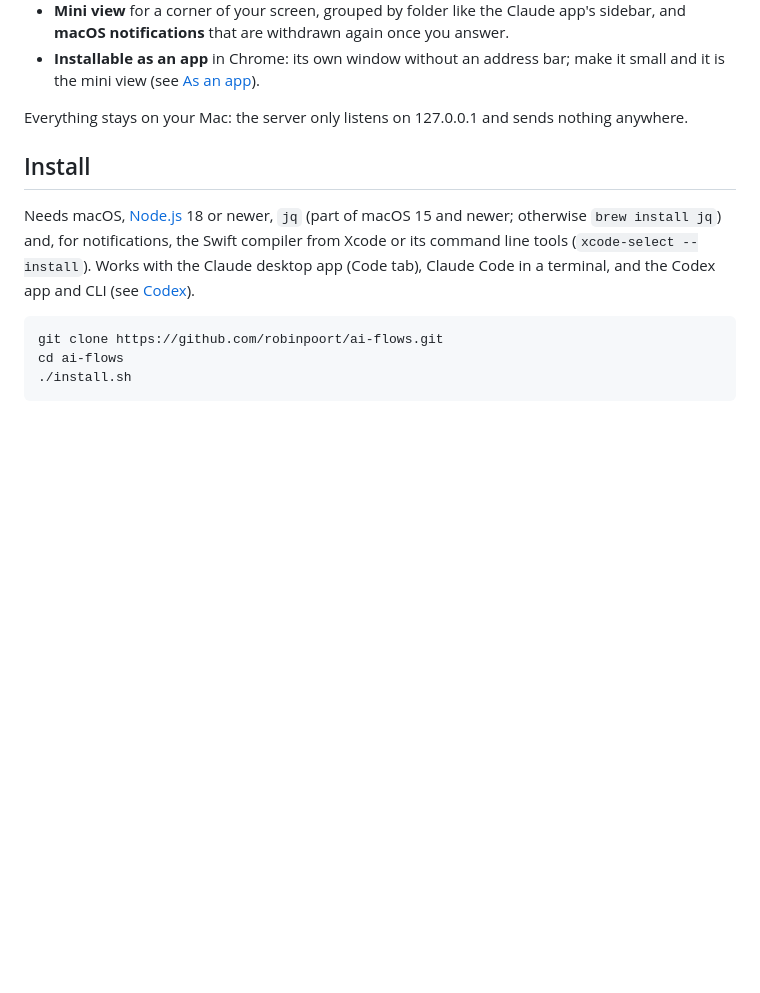
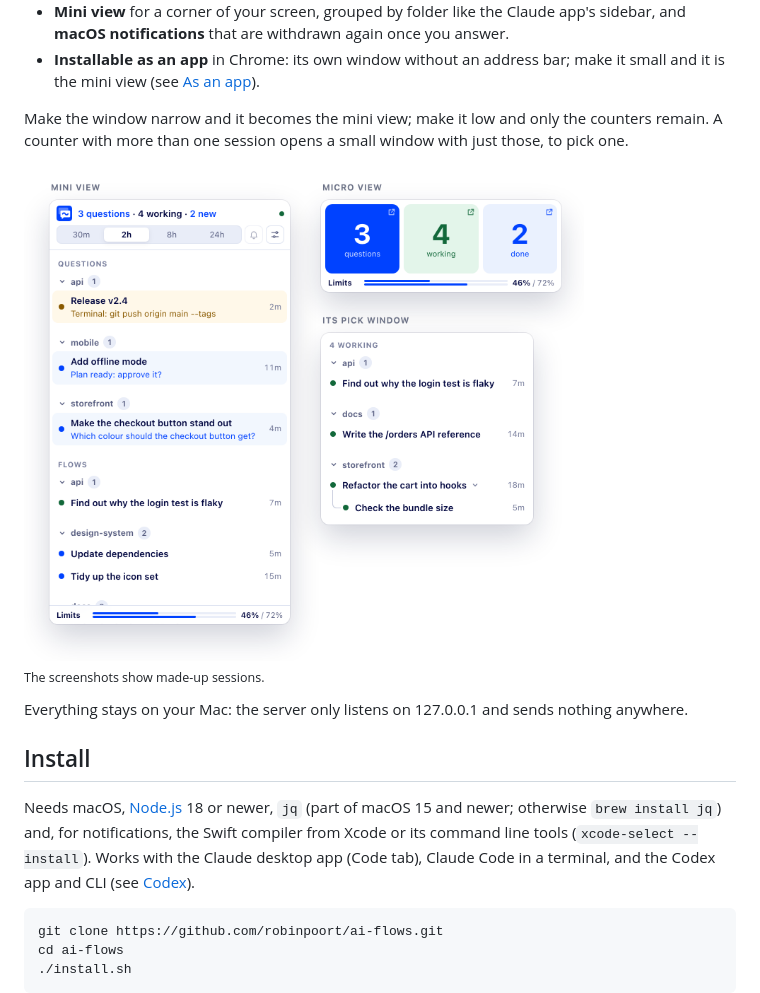
Before and after one commit to robinpoort/ai-flows, a Markdown page: README.md, the part around one of its changes. Drawn GitHub-style; pictures changed too: docs/screenshots/mini-micro-light.png (added); blank space fills up the shorter version.

```diff
--- a/README.md
+++ b/README.md
@@ -17,6 +22,17 @@ app.
   answer.
 - **Installable as an app** in Chrome: its own window without an address bar;
   make it small and it is the mini view (see [As an app](#as-an-app)).
+
+Make the window narrow and it becomes the mini view; make it low and only the
+counters remain. A counter with more than one session opens a small window with
+just those, to pick one.
+
+<picture>
+  <source media="(prefers-color-scheme: dark)" srcset="docs/screenshots/mini-micro-dark.png">
+  <img alt="The mini view grouped by folder; the micro view with three counters and the limits; the pick window a counter opens, grouped by folder" src="docs/screenshots/mini-micro-light.png" width="560">
+</picture>
+
+<sub>The screenshots show made-up sessions.</sub>
 
 Everything stays on your Mac: the server only listens on 127.0.0.1 and sends
 nothing anywhere.
```
Also changed, not shown: other parts of README.md (+5 -0 lines), docs/screenshots/full-dark.png (added), docs/screenshots/full-light.png (added), docs/screenshots/mini-micro-dark.png (added), 2 other files.
